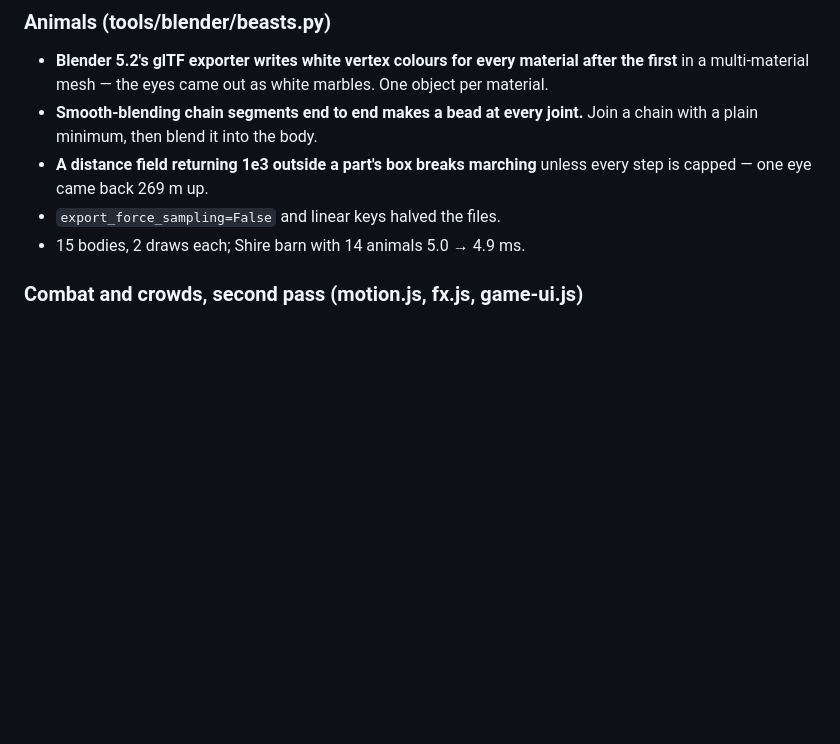
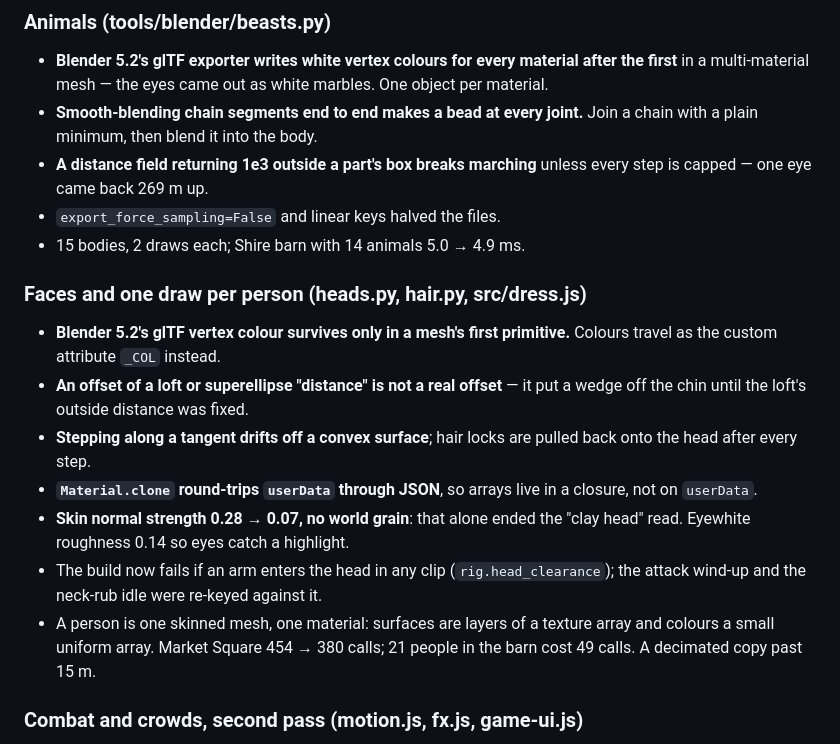
Before and after one commit to yhavinga/diku3d, a Markdown page: LEARNINGS.md, the part around the change. Drawn GitHub-style; blank space fills up the shorter version.

Commit message:
Log how the faces were sculpted and the people merged

```diff
--- a/LEARNINGS.md
+++ b/LEARNINGS.md
@@ -51,6 +51,25 @@ landed in the wrong `assets/`; it derives it from `__file__` now.
   unless every step is capped — one eye came back 269 m up.
 - `export_force_sampling=False` and linear keys halved the files.
 - 15 bodies, 2 draws each; Shire barn with 14 animals 5.0 → 4.9 ms.
+
+### Faces and one draw per person (heads.py, hair.py, src/dress.js)
+
+- **Blender 5.2's glTF vertex colour survives only in a mesh's first
+  primitive.** Colours travel as the custom attribute `_COL` instead.
+- **An offset of a loft or superellipse "distance" is not a real offset** —
+  it put a wedge off the chin until the loft's outside distance was fixed.
+- **Stepping along a tangent drifts off a convex surface**; hair locks are
+  pulled back onto the head after every step.
+- **`Material.clone` round-trips `userData` through JSON**, so arrays live
+  in a closure, not on `userData`.
+- **Skin normal strength 0.28 → 0.07, no world grain**: that alone ended the
+  "clay head" read. Eyewhite roughness 0.14 so eyes catch a highlight.
+- The build now fails if an arm enters the head in any clip
+  (`rig.head_clearance`); the attack wind-up and the neck-rub idle were
+  re-keyed against it.
+- A person is one skinned mesh, one material: surfaces are layers of a
+  texture array and colours a small uniform array. Market Square 454 → 380
+  calls; 21 people in the barn cost 49 calls. A decimated copy past 15 m.
 
 ### Combat and crowds, second pass (motion.js, fx.js, game-ui.js)
 
```
